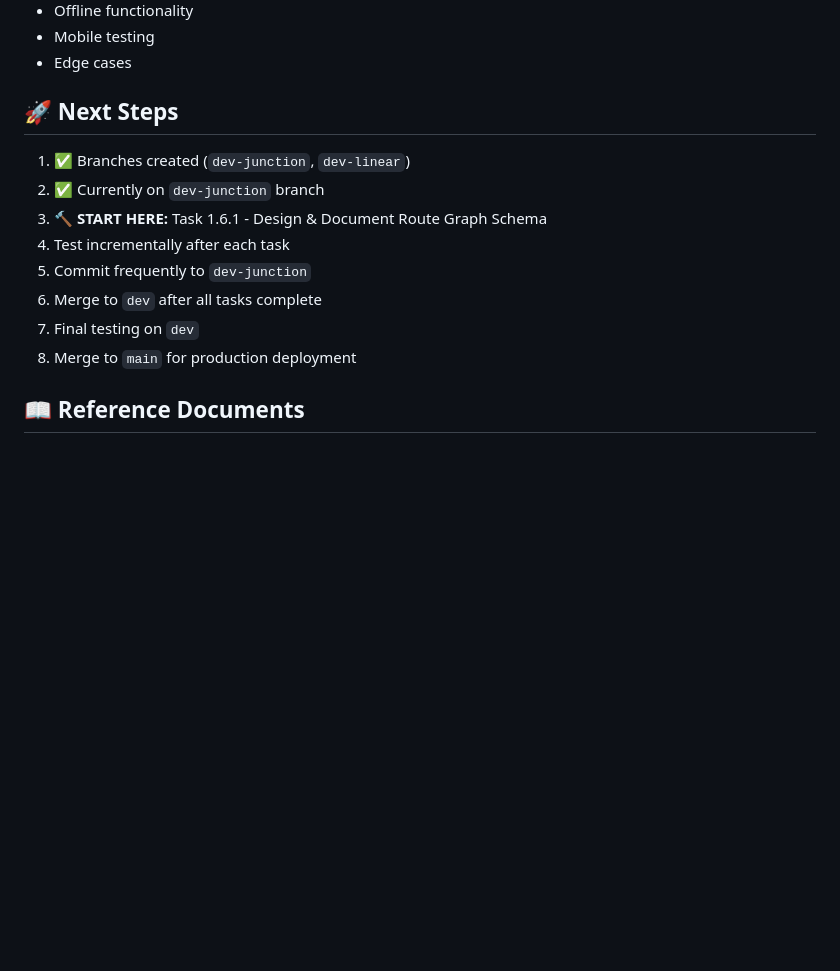
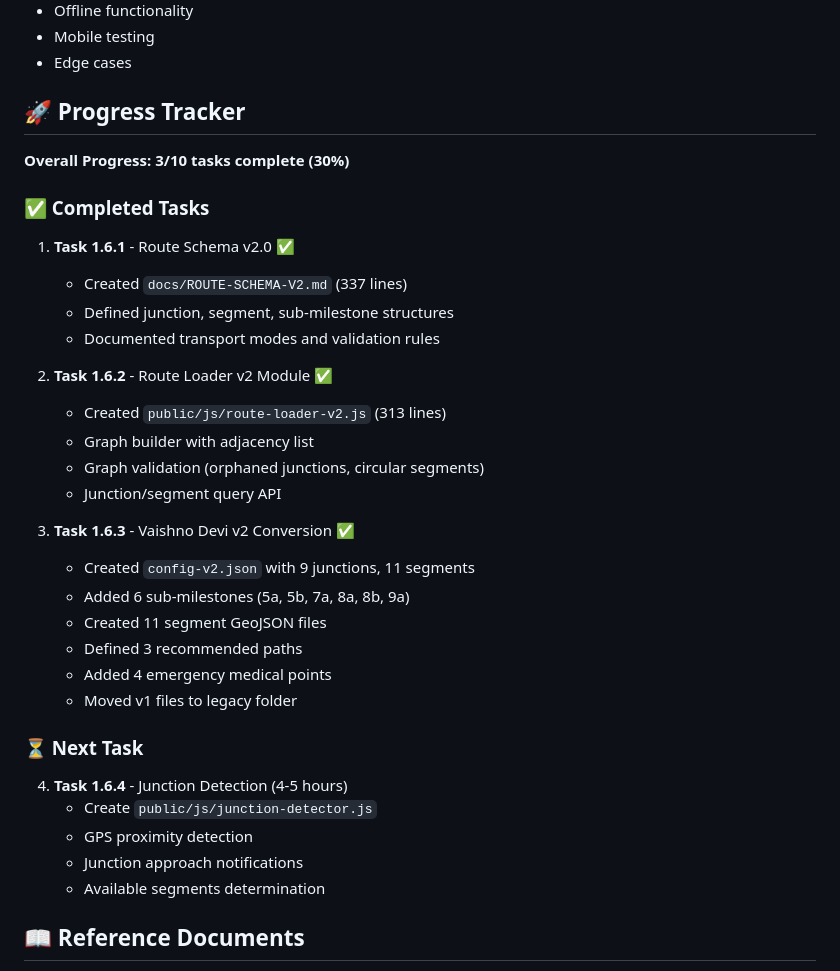
Before and after one commit to u99119/maya-trips, a Markdown page: docs/PHASE-1.6-KICKOFF.md, the part around the change. Rendered like a GitHub page; blank space fills up the shorter version.

Commit message:
Update documentation with Phase 1.6 progress (3/10 tasks complete)

```diff
--- a/docs/PHASE-1.6-KICKOFF.md
+++ b/docs/PHASE-1.6-KICKOFF.md
@@ -128,16 +128,38 @@ dev-junction (work here - can break)
 - Mobile testing
 - Edge cases
 
-## 🚀 Next Steps
+## 🚀 Progress Tracker
 
-1. ✅ Branches created (`dev-junction`, `dev-linear`)
-2. ✅ Currently on `dev-junction` branch
-3. 🔨 **START HERE:** Task 1.6.1 - Design & Document Route Graph Schema
-4. Test incrementally after each task
-5. Commit frequently to `dev-junction`
-6. Merge to `dev` after all tasks complete
-7. Final testing on `dev`
-8. Merge to `main` for production deployment
+**Overall Progress: 3/10 tasks complete (30%)**
+
+### ✅ Completed Tasks
+
+1. **Task 1.6.1** - Route Schema v2.0 ✅
+   - Created `docs/ROUTE-SCHEMA-V2.md` (337 lines)
+   - Defined junction, segment, sub-milestone structures
+   - Documented transport modes and validation rules
+
+2. **Task 1.6.2** - Route Loader v2 Module ✅
+   - Created `public/js/route-loader-v2.js` (313 lines)
+   - Graph builder with adjacency list
+   - Graph validation (orphaned junctions, circular segments)
+   - Junction/segment query API
+
+3. **Task 1.6.3** - Vaishno Devi v2 Conversion ✅
+   - Created `config-v2.json` with 9 junctions, 11 segments
+   - Added 6 sub-milestones (5a, 5b, 7a, 8a, 8b, 9a)
+   - Created 11 segment GeoJSON files
+   - Defined 3 recommended paths
+   - Added 4 emergency medical points
+   - Moved v1 files to legacy folder
+
+### ⏳ Next Task
+
+4. **Task 1.6.4** - Junction Detection (4-5 hours)
+   - Create `public/js/junction-detector.js`
+   - GPS proximity detection
+   - Junction approach notifications
+   - Available segments determination
 
 ## 📖 Reference Documents
 
```
Also changed, not shown: docs/TODO.md (+5 -1 lines).
